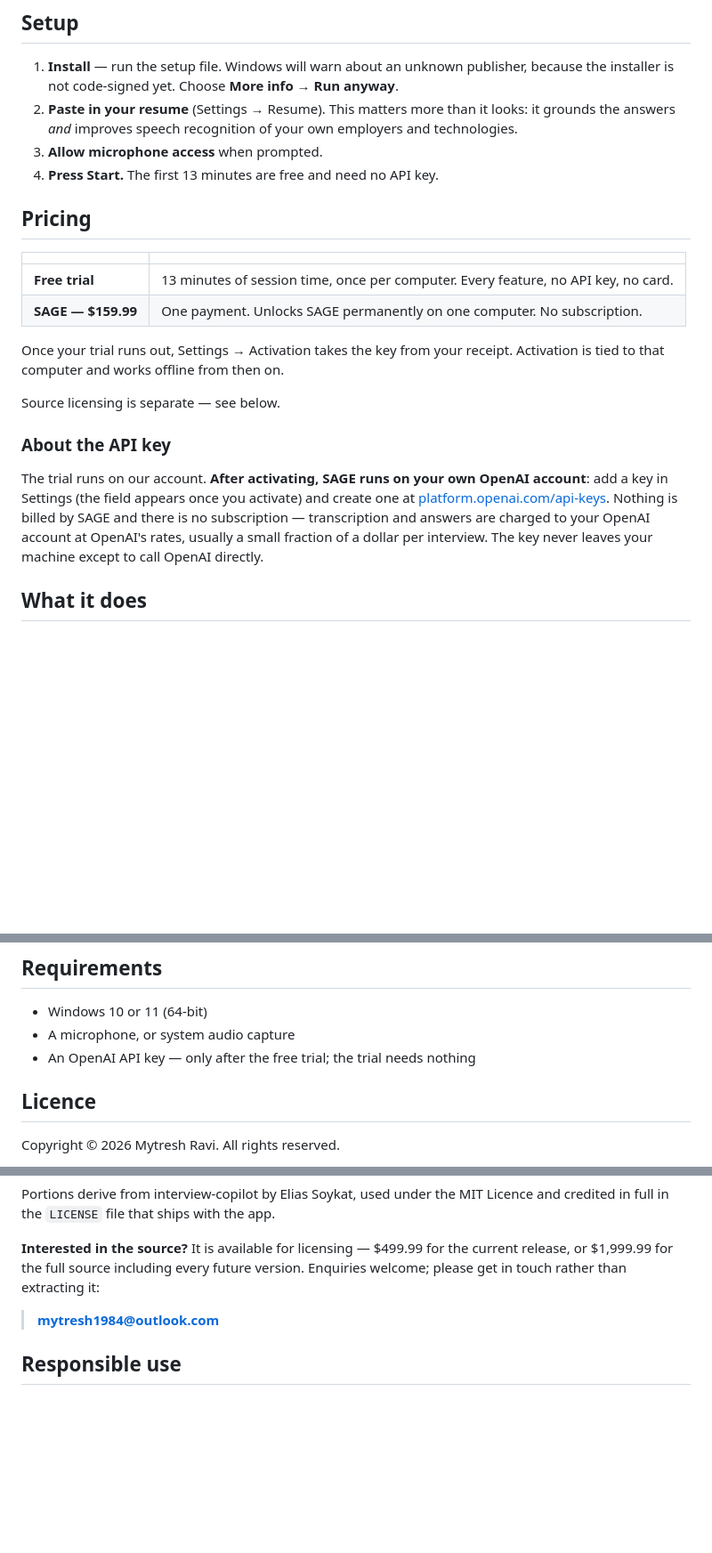
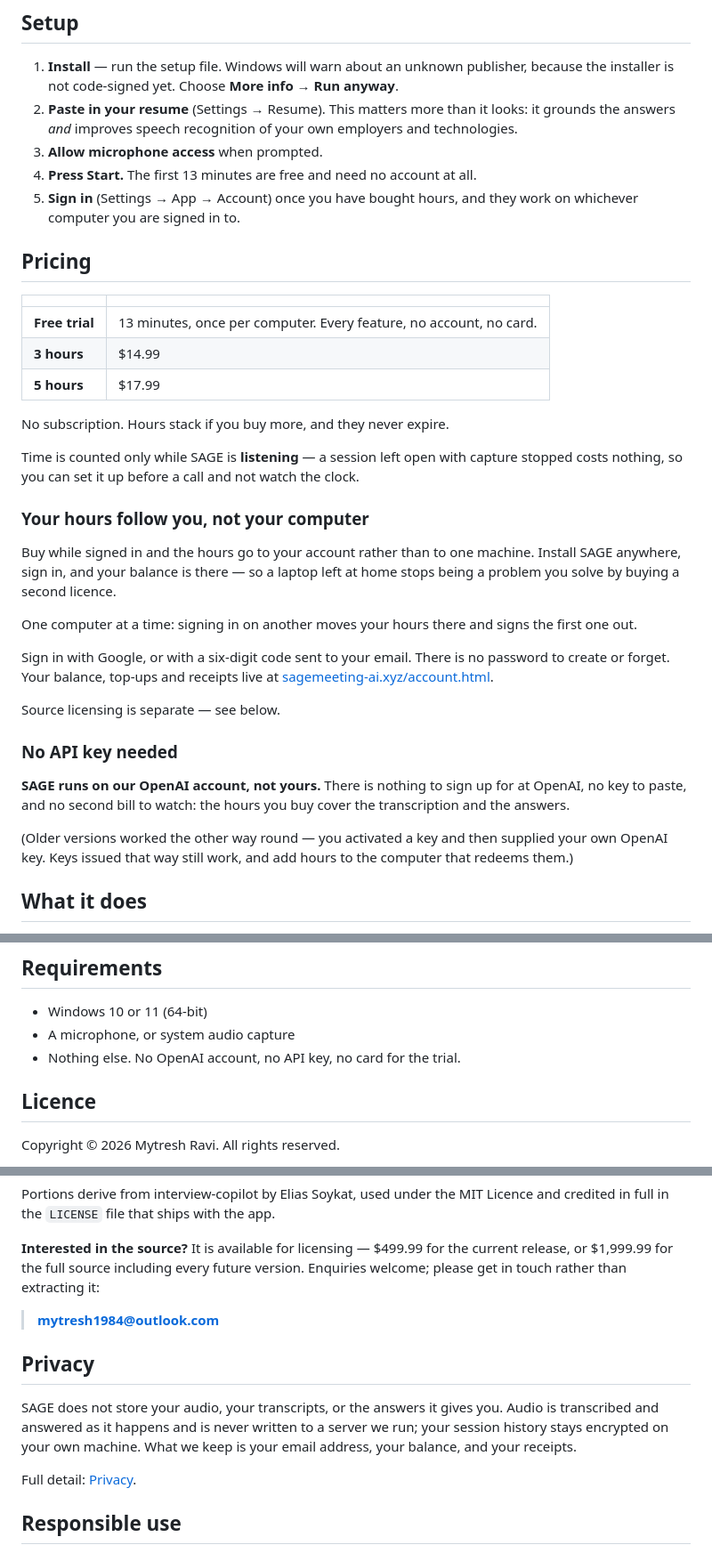
Before and after one commit to MytreshR/SAGE-releases, a Markdown page: README.md, 3 parts joined by grey strips. Shown at 89% size. GitHub-like rendering; blank space fills up the shorter version.

Commit message:
@ Describe what SAGE actually sells
The page people read before downloading still offered a $159.99 permanent
unlock and told them to bring their own OpenAI key. Neither has been true since
the licence became metered hours: it sells 3 or 5 hours on our account, and
nobody buying it needs an OpenAI account at all.

Adds what is new - hours living on an account rather than a computer, so the
answer to a laptop left at home is to sign in on another one - and a short
privacy section, because "does this thing record my interview" is the question
a stranger has before they trust the download, and the answer is good.

Co-Authored-By: Claude Opus 5 <noreply@anthropic.com>
@

```diff
--- a/README.md
+++ b/README.md
@@ -23,29 +23,48 @@ Windows 10/11, 64-bit.
    looks: it grounds the answers *and* improves speech recognition of your own
    employers and technologies.
 3. **Allow microphone access** when prompted.
-4. **Press Start.** The first 13 minutes are free and need no API key.
+4. **Press Start.** The first 13 minutes are free and need no account at all.
+5. **Sign in** (Settings → App → Account) once you have bought hours, and they
+   work on whichever computer you are signed in to.
 
 ## Pricing
 
 | | |
 | --- | --- |
-| **Free trial** | 13 minutes of session time, once per computer. Every feature, no API key, no card. |
-| **SAGE — $159.99** | One payment. Unlocks SAGE permanently on one computer. No subscription. |
+| **Free trial** | 13 minutes, once per computer. Every feature, no account, no card. |
+| **3 hours** | $14.99 |
+| **5 hours** | $17.99 |
 
-Once your trial runs out, Settings → Activation takes the key from your receipt.
-Activation is tied to that computer and works offline from then on.
+No subscription. Hours stack if you buy more, and they never expire.
+
+Time is counted only while SAGE is **listening** — a session left open with
+capture stopped costs nothing, so you can set it up before a call and not watch
+the clock.
+
+### Your hours follow you, not your computer
+
+Buy while signed in and the hours go to your account rather than to one machine.
+Install SAGE anywhere, sign in, and your balance is there — so a laptop left at
+home stops being a problem you solve by buying a second licence.
+
+One computer at a time: signing in on another moves your hours there and signs
+the first one out.
+
+Sign in with Google, or with a six-digit code sent to your email. There is no
+password to create or forget. Your balance, top-ups and receipts live at
+[sagemeeting-ai.xyz/account.html](https://www.sagemeeting-ai.xyz/account.html).
 
 Source licensing is separate — see below.
 
-### About the API key
+### No API key needed
 
-The trial runs on our account. **After activating, SAGE runs on your own OpenAI
-account**: add a key in Settings (the field appears once you activate) and create
-one at [platform.openai.com/api-keys](https://platform.openai.com/api-keys).
-Nothing is billed by SAGE and there is no subscription — transcription and
-answers are charged to your OpenAI account at OpenAI's rates, usually a small
-fraction of a dollar per interview. The key never leaves your machine except to
-call OpenAI directly.
+**SAGE runs on our OpenAI account, not yours.** There is nothing to sign up for
+at OpenAI, no key to paste, and no second bill to watch: the hours you buy cover
+the transcription and the answers.
+
+(Older versions worked the other way round — you activated a key and then
+supplied your own OpenAI key. Keys issued that way still work, and add hours to
+the computer that redeems them.)
 
 ## What it does
 
@@ -65,7 +84,7 @@ call OpenAI directly.
 
 - Windows 10 or 11 (64-bit)
 - A microphone, or system audio capture
-- An OpenAI API key — only after the free trial; the trial needs nothing
+- Nothing else. No OpenAI account, no API key, no card for the trial.
 
 ## Licence
 
@@ -84,6 +103,15 @@ Enquiries welcome; please get in touch rather than extracting it:
 
 > **mytresh1984@outlook.com**
 
+## Privacy
+
+SAGE does not store your audio, your transcripts, or the answers it gives you.
+Audio is transcribed and answered as it happens and is never written to a server
+we run; your session history stays encrypted on your own machine. What we keep is
+your email address, your balance, and your receipts.
+
+Full detail: [Privacy](https://www.sagemeeting-ai.xyz/privacy.html).
+
 ## Responsible use
 
 SAGE is a tool for preparation and live assistance. Some interview processes and
```
